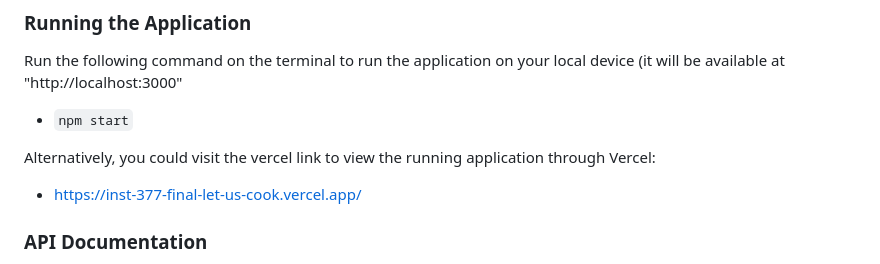
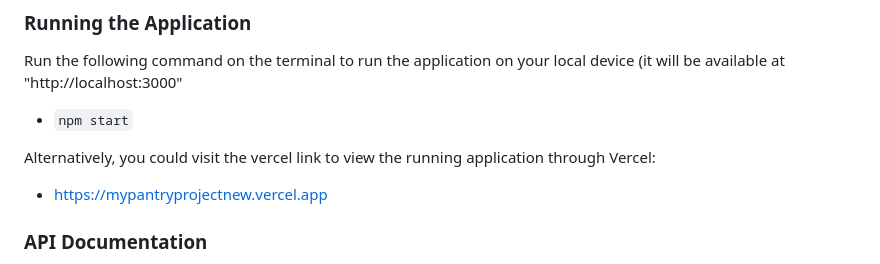
Before and after one commit to lexinlevan1/INST377-Final-LetUsCook, a Markdown page: README.md, the part around the change. Drawn GitHub-style.

Commit message:
changed vercel app link

```diff
--- a/README.md
+++ b/README.md
@@ -42,7 +42,7 @@ Run the following command on the terminal to run the application on your local d
 * `npm start`
 
 Alternatively, you could visit the vercel link to view the running application through Vercel:
-* [https://inst-377-final-let-us-cook.vercel.app/](https://my-pantry-pi.vercel.app/)
+* [https://mypantryprojectnew.vercel.app](https://mypantryprojectnew.vercel.app)
 
 ### API Documentation
 
```
